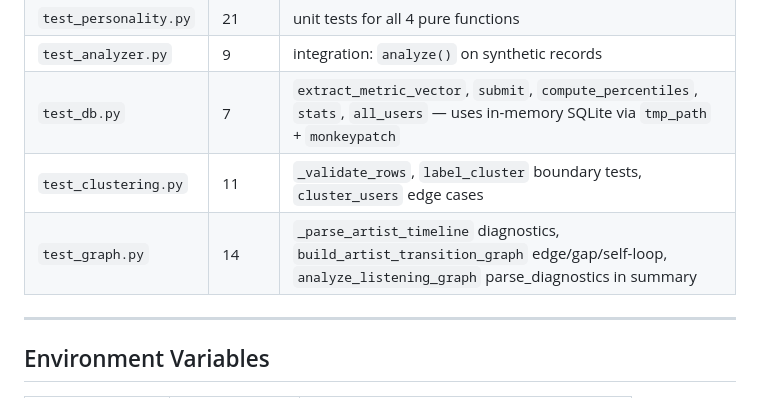
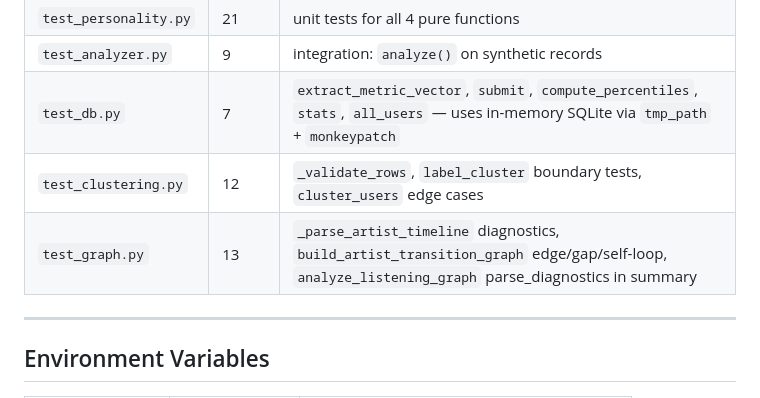
Before and after one commit to emrnel/datatify, a Markdown page: docs/CONTEXT.md, the part around the change. GitHub-like rendering.

```diff
--- a/docs/CONTEXT.md
+++ b/docs/CONTEXT.md
@@ -294,8 +294,8 @@ Run with: `.venv/bin/python -m pytest tests/ -v`
 | `test_personality.py` | 21 | unit tests for all 4 pure functions |
 | `test_analyzer.py` | 9 | integration: `analyze()` on synthetic records |
 | `test_db.py` | 7 | `extract_metric_vector`, `submit`, `compute_percentiles`, `stats`, `all_users` — uses in-memory SQLite via `tmp_path` + `monkeypatch` |
-| `test_clustering.py` | 11 | `_validate_rows`, `label_cluster` boundary tests, `cluster_users` edge cases |
-| `test_graph.py` | 14 | `_parse_artist_timeline` diagnostics, `build_artist_transition_graph` edge/gap/self-loop, `analyze_listening_graph` parse_diagnostics in summary |
+| `test_clustering.py` | 12 | `_validate_rows`, `label_cluster` boundary tests, `cluster_users` edge cases |
+| `test_graph.py` | 13 | `_parse_artist_timeline` diagnostics, `build_artist_transition_graph` edge/gap/self-loop, `analyze_listening_graph` parse_diagnostics in summary |
 
 ---
 
```
Also changed, not shown: README.md (+31 -7 lines).
